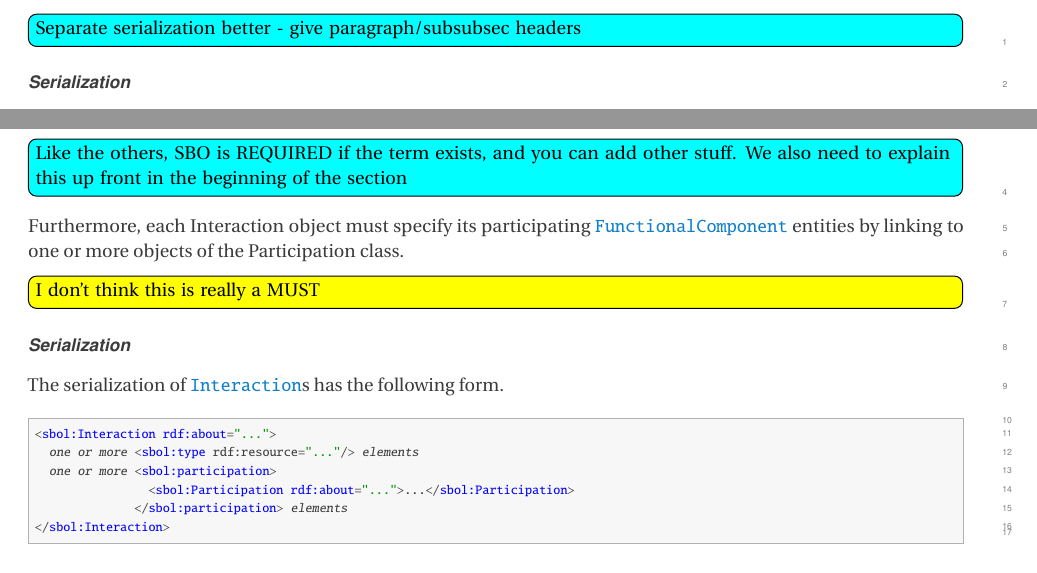
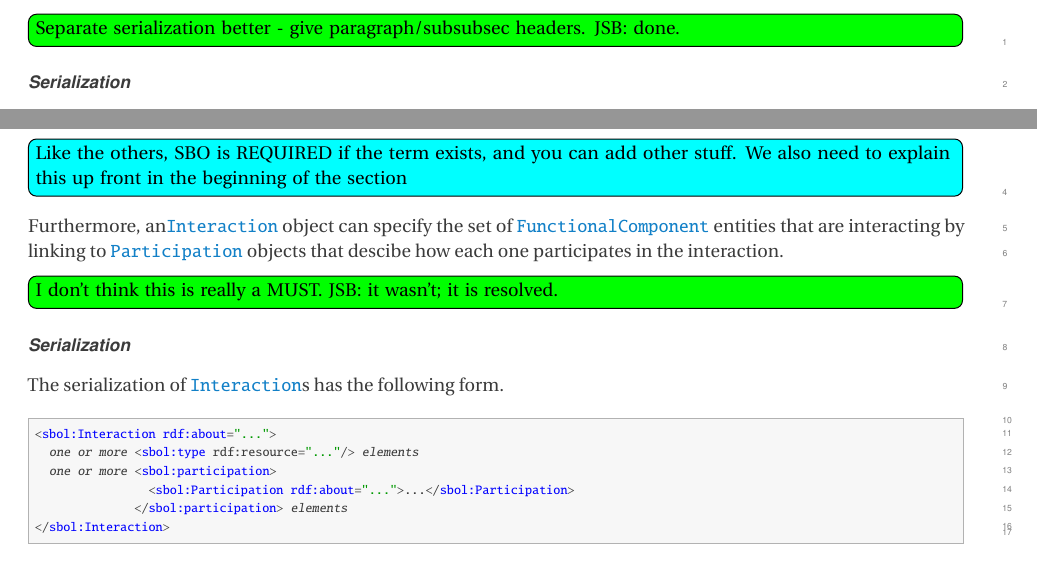
Before and after one commit to SynBioDex/SBOL-specification, a LaTeX document (sbol2.tex, which reads model.tex): two parts of pages 23 and 35 of 69, joined at a grey line, cut so that both start at the same text. Compiled offline with pdfLaTeX.

Commit message:
more resolution

```diff
--- a/model.tex
+++ b/model.tex
@@ -468,7 +468,7 @@ Every \sbol{SequenceAnnotation} MUST have a location property. The value of this
 \paragraph{The \sbolheading{component} property}
 \sbol{SequenceAnnotation} objects MAY use this property to link location information to a \sbol{Component} object, by specifying its URI.
 
-\Ctodo{Separate serialization better - give paragraph/subsubsec headers}
+\Rtodo{Separate serialization better - give paragraph/subsubsec headers.  JSB: done.}
 
 \paragraph{Serialization}
 
@@ -1116,8 +1116,8 @@ Each Interaction object must specify its type with at least one URI that identif
 
 \Ctodo{Like the others, SBO is REQUIRED if the term exists, and you can add other stuff.  We also need to explain this up front in the beginning of the section}
 
-Furthermore, each Interaction object must specify its participating \sbol{FunctionalComponent} entities by linking to one or more objects of the Participation class.
-\LDtodo{I don't think this is really a MUST}
+Furthermore, an\sbol{Interaction} object can specify the set of \sbol{FunctionalComponent} entities that are interacting by linking to \sbol{Participation} objects that descibe how each one participates in the interaction.
+\Rtodo{I don't think this is really a MUST.  JSB: it wasn't; it is resolved.}
 
 \paragraph{Serialization}
 
```
